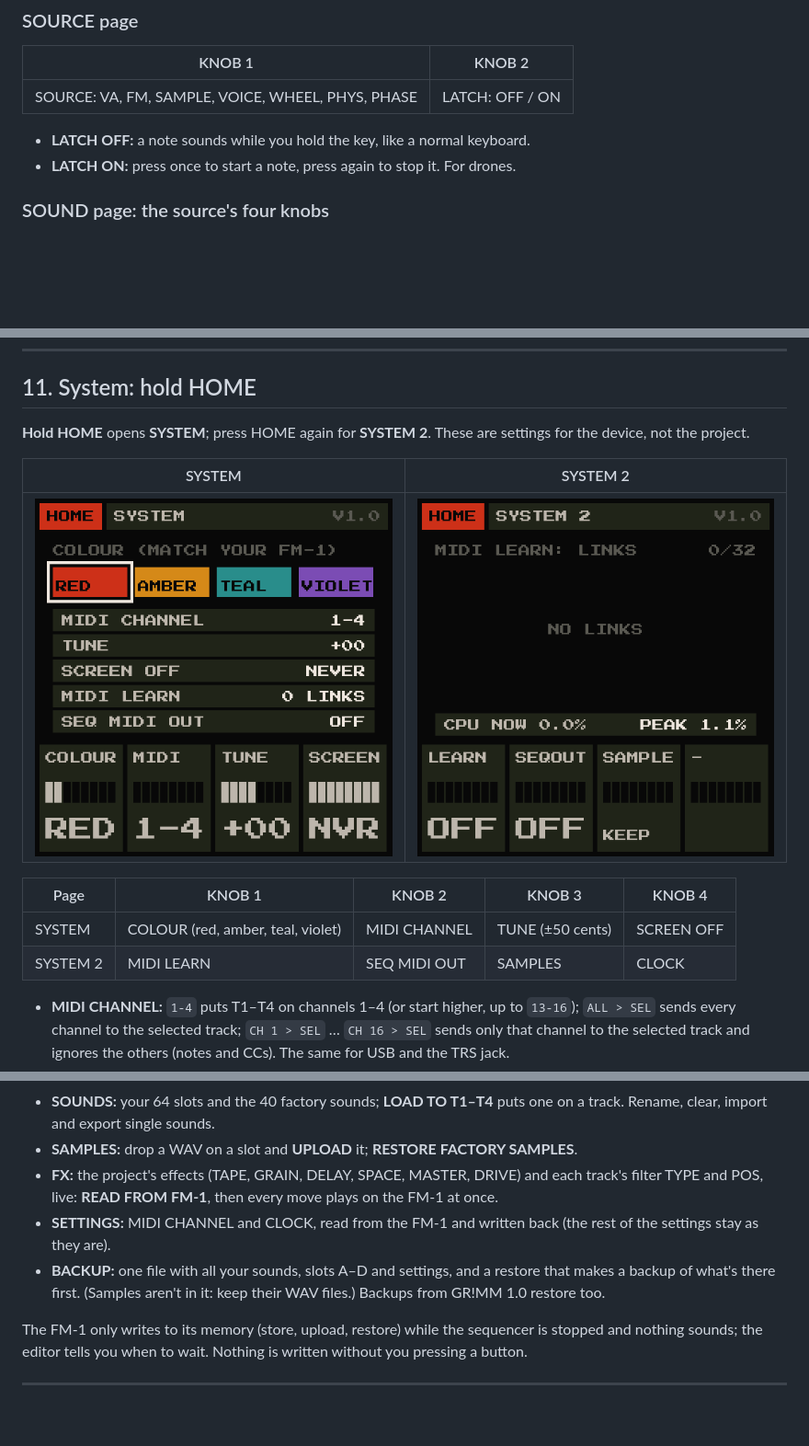
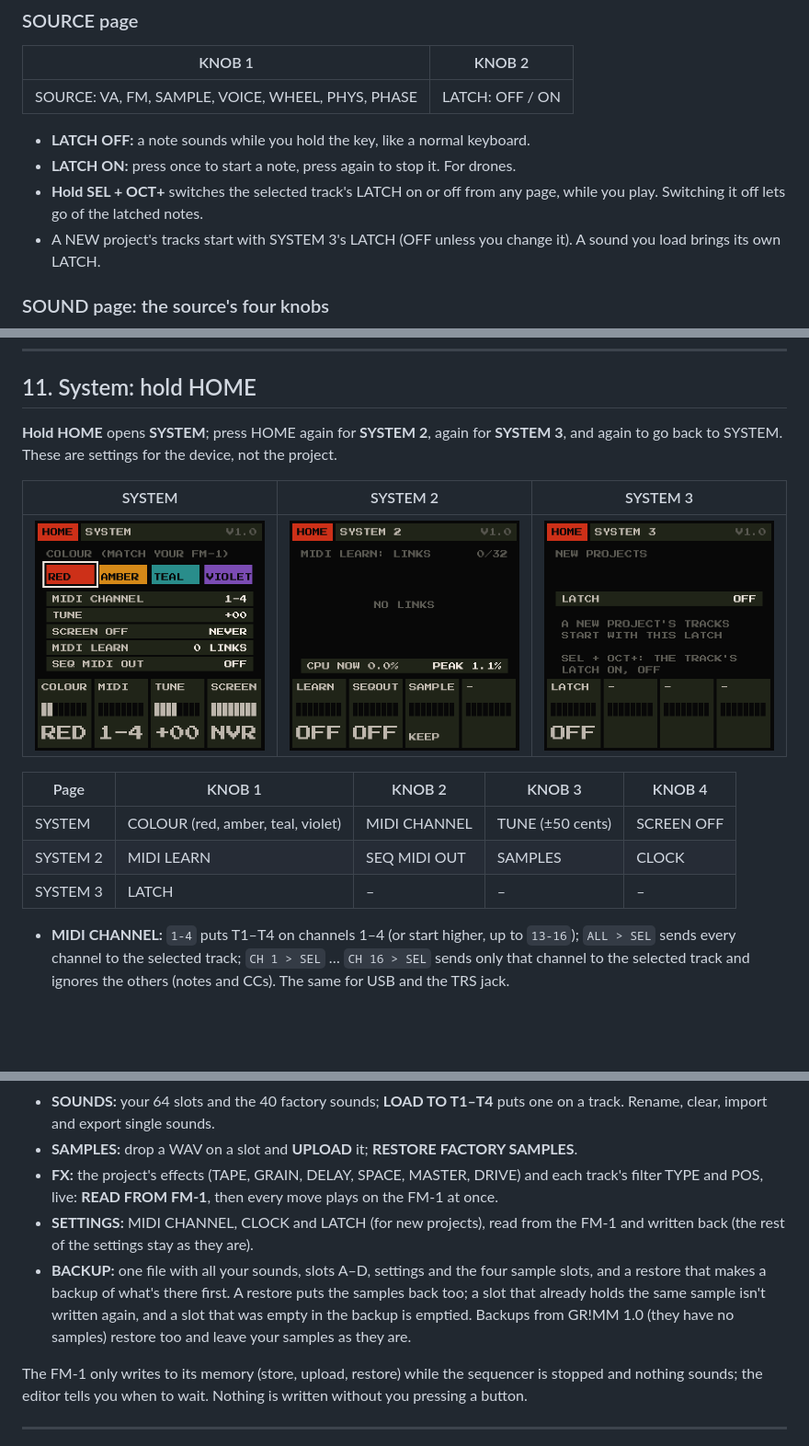
Before and after one commit to GRiMMBIENT/grimm, a Markdown page: MANUAL.md, 3 parts joined by grey strips. Shown at 92% size. Rendered like a GitHub page; pictures changed too: docs/screens/system3.png (added); blank space fills up the shorter version.

```diff
--- a/MANUAL.md
+++ b/MANUAL.md
@@ -75,6 +75,8 @@ Press **HOME** again for the mixer pages:
 
 - **LATCH OFF:** a note sounds while you hold the key, like a normal keyboard.
 - **LATCH ON:** press once to start a note, press again to stop it. For drones.
+- **Hold SEL + OCT+** switches the selected track's LATCH on or off from any page, while you play. Switching it off lets go of the latched notes.
+- A NEW project's tracks start with SYSTEM 3's LATCH (OFF unless you change it). A sound you load brings its own LATCH.
 
 ### SOUND page: the source's four knobs
 
@@ -303,16 +306,17 @@ FREEZE is the exception: tap it to hold the grain cloud, tap again to release.
 
 ## 11. System: hold HOME
 
-**Hold HOME** opens **SYSTEM**; press HOME again for **SYSTEM 2**. These are settings for the device, not the project.
+**Hold HOME** opens **SYSTEM**; press HOME again for **SYSTEM 2**, again for **SYSTEM 3**, and again to go back to SYSTEM. These are settings for the device, not the project.
 
-| SYSTEM | SYSTEM 2 |
-|---|---|
-| ![SYSTEM](docs/screens/system.png) | ![SYSTEM 2](docs/screens/system2.png) |
+| SYSTEM | SYSTEM 2 | SYSTEM 3 |
+|---|---|---|
+| ![SYSTEM](docs/screens/system.png) | ![SYSTEM 2](docs/screens/system2.png) | ![SYSTEM 3](docs/screens/system3.png) |
 
 | Page | KNOB 1 | KNOB 2 | KNOB 3 | KNOB 4 |
 |---|---|---|---|---|
 | SYSTEM | COLOUR (red, amber, teal, violet) | MIDI CHANNEL | TUNE (±50 cents) | SCREEN OFF |
 | SYSTEM 2 | MIDI LEARN | SEQ MIDI OUT | SAMPLES | CLOCK |
+| SYSTEM 3 | LATCH | – | – | – |
 
 - **MIDI CHANNEL:** `1-4` puts T1–T4 on channels 1–4 (or start higher, up to `13-16`); `ALL > SEL` sends every channel to the selected track; `CH 1 > SEL` … `CH 16 > SEL` sends only that channel to the selected track and ignores the others (notes and CCs). The same for USB and the TRS jack.
 - **SCREEN OFF:** the screen goes dark after the chosen time; the music keeps going. Your first touch only wakes it.
@@ -381,8 +388,8 @@ Turn **PRESETS** to step through them by category, then your own.
 - **SOUNDS:** your 64 slots and the 40 factory sounds; **LOAD TO T1–T4** puts one on a track. Rename, clear, import and export single sounds.
 - **SAMPLES:** drop a WAV on a slot and **UPLOAD** it; **RESTORE FACTORY SAMPLES**.
 - **FX:** the project's effects (TAPE, GRAIN, DELAY, SPACE, MASTER, DRIVE) and each track's filter TYPE and POS, live: **READ FROM FM-1**, then every move plays on the FM-1 at once.
-- **SETTINGS:** MIDI CHANNEL and CLOCK, read from the FM-1 and written back (the rest of the settings stay as they are).
-- **BACKUP:** one file with all your sounds, slots A–D and settings, and a restore that makes a backup of what's there first. (Samples aren't in it: keep their WAV files.) Backups from GR!MM 1.0 restore too.
+- **SETTINGS:** MIDI CHANNEL, CLOCK and LATCH (for new projects), read from the FM-1 and written back (the rest of the settings stay as they are).
+- **BACKUP:** one file with all your sounds, slots A–D, settings and the four sample slots, and a restore that makes a backup of what's there first. A restore puts the samples back too; a slot that already holds the same sample isn't written again, and a slot that was empty in the backup is emptied. Backups from GR!MM 1.0 (they have no samples) restore too and leave your samples as they are.
 
 The FM-1 only writes to its memory (store, upload, restore) while the sequencer is stopped and nothing sounds; the editor tells you when to wait. Nothing is written without you pressing a button.
 
```
Also changed, not shown: other parts of MANUAL.md (+4 -0 lines), LICENSING.md (+1 -0 lines), docs/EDITOR_PROTOCOL.md (+24 -11 lines).
